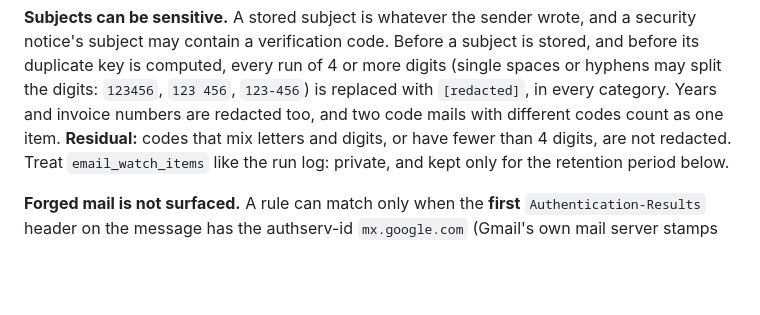
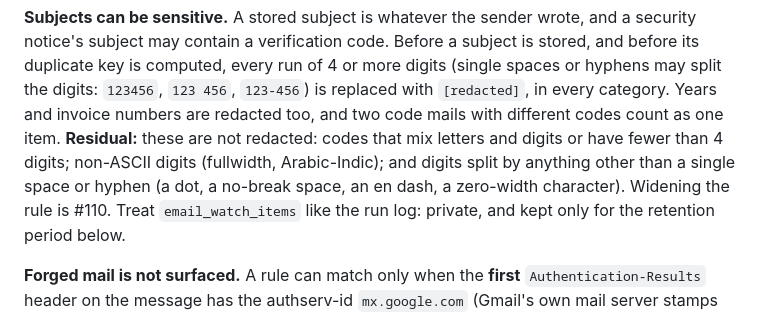
Before and after one commit to samfeder/SplitMind, a Markdown page: docs/guardrails.md, the part around the change. Rendered like a GitHub page; blank space fills up the shorter version.

Commit message:
Email watch docs: list the redaction residuals the review found (#105, #110)
Co-Authored-By: Claude Opus 5.5 <noreply@anthropic.com>
Claude-Session: https://claude.ai/code/session_0129g9KmkajR7FA5M2iDkBir

```diff
--- a/docs/guardrails.md
+++ b/docs/guardrails.md
@@ -242,7 +242,9 @@ only. GitHub account mail without it (a new sign-in, say) can still match `accou
 contain a verification code. Before a subject is stored, and before its duplicate key is computed, every run of 4 or
 more digits (single spaces or hyphens may split the digits: `123456`, `123 456`, `123-456`) is replaced with
 `[redacted]`, in every category. Years and invoice numbers are redacted too, and two code mails with different codes
-count as one item. **Residual:** codes that mix letters and digits, or have fewer than 4 digits, are not redacted.
+count as one item. **Residual:** these are not redacted: codes that mix letters and digits or have fewer than 4
+digits; non-ASCII digits (fullwidth, Arabic-Indic); and digits split by anything other than a single space or hyphen
+(a dot, a no-break space, an en dash, a zero-width character). Widening the rule is #110.
 Treat `email_watch_items` like the run log: private, and kept only for the retention period below.
 
 **Forged mail is not surfaced.** A rule can match only when the **first** `Authentication-Results` header on the
```
